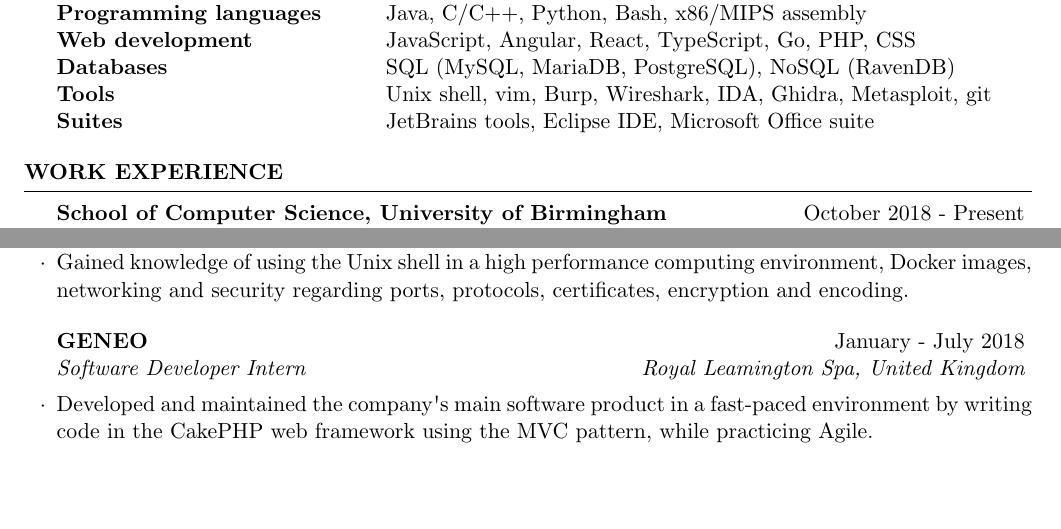
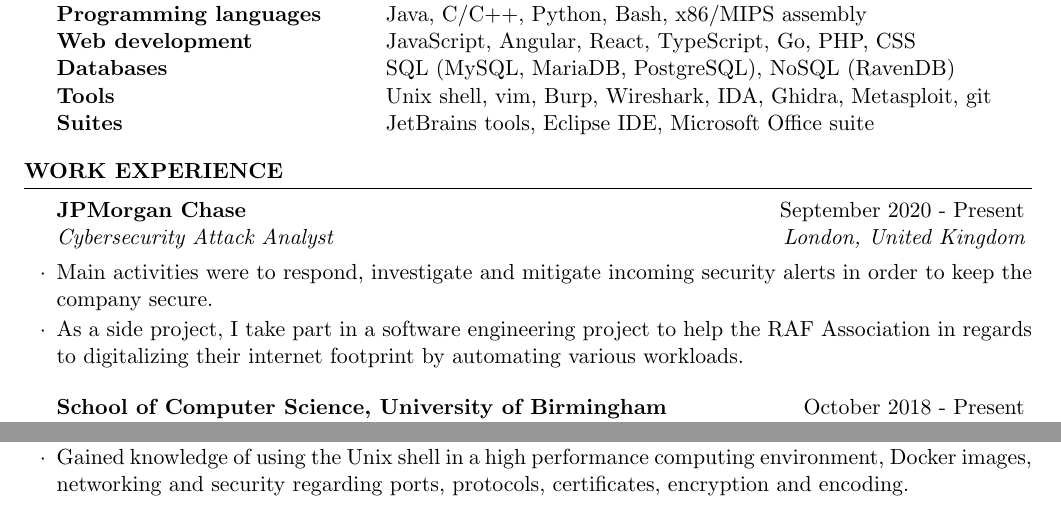
Before and after one commit to Seb7159/CV, a LaTeX CV (Resume_for_Frehers.tex): two parts of page 1 of 2, joined at a grey line, cut so that both start at the same text, the shorter picture padded with empty space. Compiled offline with pdfLaTeX.

Commit message:
1 year small update - more to be done

```diff
--- a/Resume_for_Frehers.tex
+++ b/Resume_for_Frehers.tex
@@ -73,6 +73,11 @@
 
 \begin{rSection}{Work Experience}
 
+\begin{rSubsection}{JPMorgan Chase}{September 2020 - Present}{Cybersecurity Attack Analyst}{London, United Kingdom}
+\item Main activities were to respond, investigate and mitigate incoming security alerts in order to keep the company secure.
+\item As a side project, I take part in a software engineering project to help the RAF Association in regards to digitalizing their internet footprint by automating various workloads.
+\end{rSubsection}
+
 \begin{rSubsection}{School of Computer Science, University of Birmingham}{October 2018 - Present}{Java Teaching Associate}{Birmingham, United Kingdom}
 \item Aided the MSc Java Software Workshop professor by holding tutorials, shared lectures and laboratory sessions for Masters students to build up their Java, networking and software engineering skills.
 \end{rSubsection}
@@ -85,10 +90,6 @@
 \begin{rSubsection}{IT Services, University of Birmingham}{July - August 2018}{Research Sysadmin Assistant}{Birmingham, United Kingdom}
 \item Responsible with setting up Jupyter Hub through Docker by having made available different kernels such as Python, R, TensorFlow and the distributed computing environment.
 \item Gained knowledge of using the Unix shell in a high performance computing environment, Docker images, networking and security regarding ports, protocols, certificates, encryption and encoding.
-\end{rSubsection}
-
-\begin{rSubsection}{GENEO}{January - July 2018}{Software Developer Intern}{Royal Leamington Spa, United Kingdom}
-\item Developed and maintained the company\textsc{\char13}s main software product in a fast-paced environment by writing code in the CakePHP web framework using the MVC pattern, while practicing Agile.
 \end{rSubsection}
 
 
```
